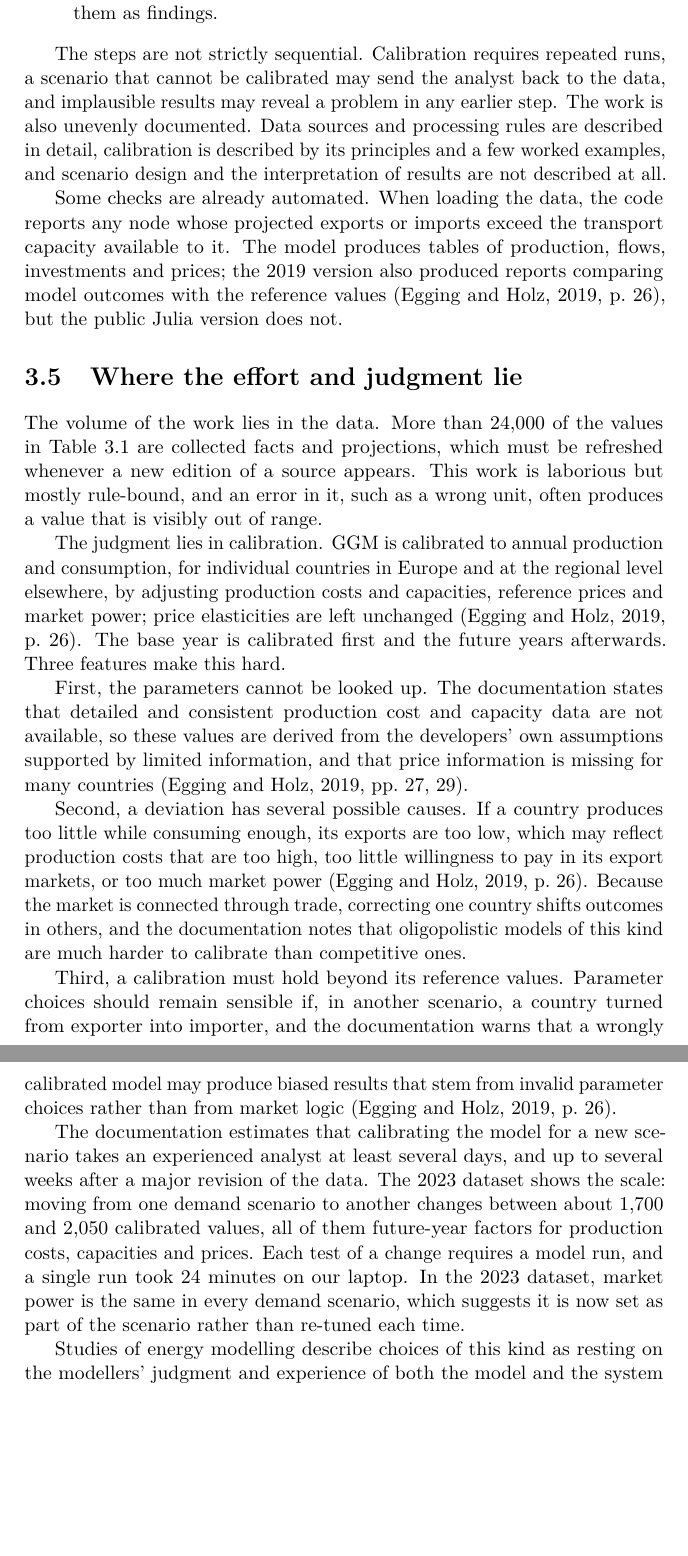
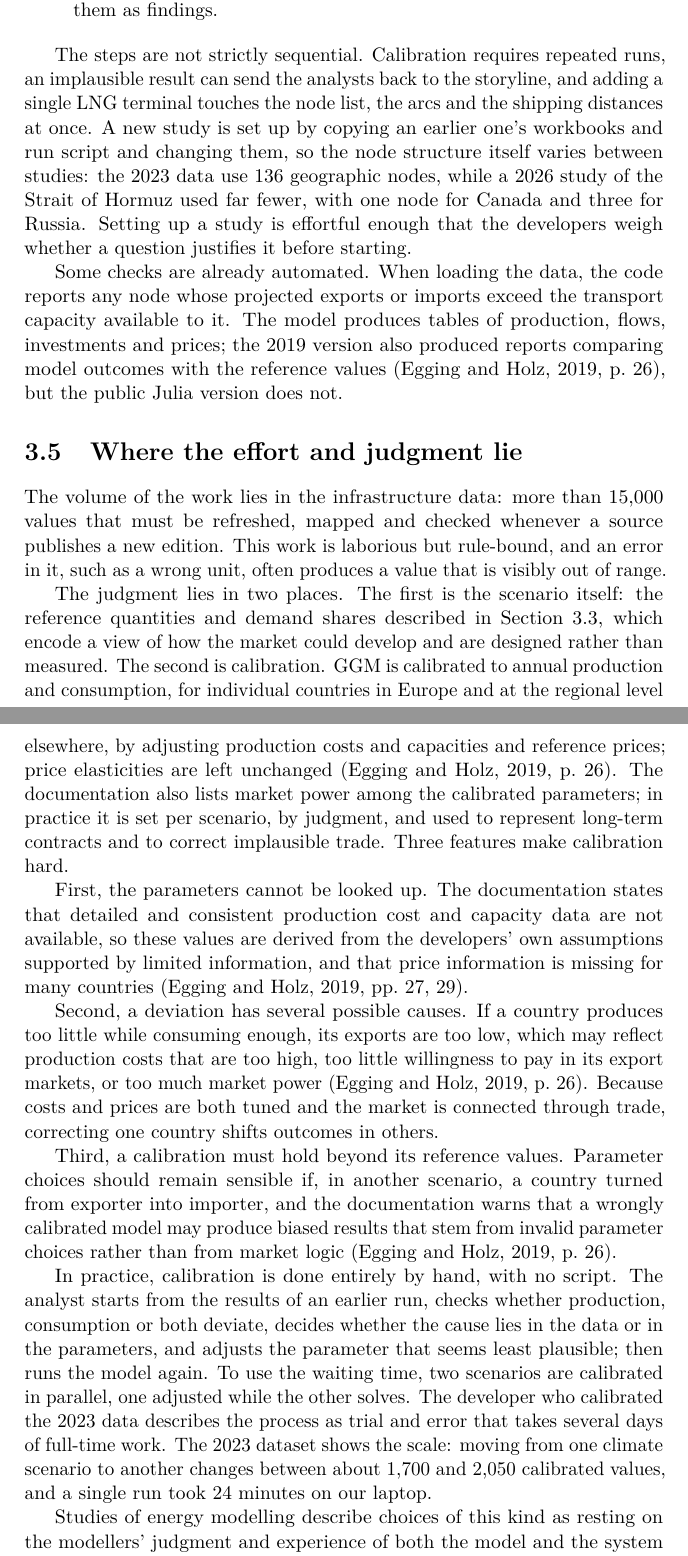
Before and after one commit to jorgenholt/GGM-agents, a LaTeX thesis (thesis/main.tex, which reads thesis/chapters/03-global-gas-model/04-workflow.tex, thesis/chapters/03-global-gas-model/05-effort.tex): two parts of pages 15 and 16 of 22, joined at a grey line, cut so that both start at the same text, the shorter picture padded with empty space. Compiled offline with pdfLaTeX.

Commit message:
Correct chapter 3 after the workflow session with Lukas
The session showed that only the infrastructure data are collected in
the ordinary sense: the reference quantities are a scenario storyline
adjusted node by node, and elasticities and demand shares have no data
source. Chapter 3 now says so, describes the workflow as practised (six
steps, scenario first), and states how calibration is actually done (by
hand, no script, two scenarios in parallel). Section 1.4 is aligned.

Co-Authored-By: Claude Opus 5.5 <noreply@anthropic.com>

```diff
--- a/thesis/chapters/03-global-gas-model/04-workflow.tex
+++ b/thesis/chapters/03-global-gas-model/04-workflow.tex
@@ -13,12 +13,12 @@ Reading it together with the code and the 2023 data suggests six steps, which Ch
 \end{enumerate}
 
 The steps are not strictly sequential.
-Calibration requires repeated runs, a scenario that cannot be calibrated may send the analyst back to the data, and implausible results may reveal a problem in any earlier step.
-The work is also unevenly documented.
-Data sources and processing rules are described in detail, calibration is described by its principles and a few worked examples, and scenario design and the interpretation of results are not described at all.
+Calibration requires repeated runs, an implausible result can send the analysts back to the storyline, and adding a single LNG terminal touches the node list, the arcs and the shipping distances at once.
+A new study is set up by copying an earlier one's workbooks and run script and changing them, so the node structure itself varies between studies: the 2023 data use 136 geographic nodes, while a 2026 study of the Strait of Hormuz used far fewer, with one node for Canada and three for Russia.
+Setting up a study is effortful enough that the developers weigh whether a question justifies it before starting.
 
 Some checks are already automated.
 When loading the data, the code reports any node whose projected exports or imports exceed the transport capacity available to it.
 The model produces tables of production, flows, investments and prices; the 2019 version also produced reports comparing model outcomes with the reference values \citep[p.~26]{egging2019global}, but the public Julia version does not.
 
-% TODO: The six steps are inferred from documents. Check the order, and how results are compared with reference values today, in the workflow session with Lukas.
+% TODO: Chapter 5 sections are still in the old order (source data before scenario). Reorder to match these six steps.
--- a/thesis/chapters/03-global-gas-model/05-effort.tex
+++ b/thesis/chapters/03-global-gas-model/05-effort.tex
@@ -1,30 +1,30 @@
 \section{Where the effort and judgment lie}
 
-The volume of the work lies in the data.
-More than 24,000 of the values in Table \ref{tab:ggm-inputs} are collected facts and projections, which must be refreshed whenever a new edition of a source appears.
-This work is laborious but mostly rule-bound, and an error in it, such as a wrong unit, often produces a value that is visibly out of range.
+The volume of the work lies in the infrastructure data: more than 15,000 values that must be refreshed, mapped and checked whenever a source publishes a new edition.
+This work is laborious but rule-bound, and an error in it, such as a wrong unit, often produces a value that is visibly out of range.
 
-The judgment lies in calibration.
-GGM is calibrated to annual production and consumption, for individual countries in Europe and at the regional level elsewhere, by adjusting production costs and capacities, reference prices and market power; price elasticities are left unchanged \citep[p.~26]{egging2019global}.
-The base year is calibrated first and the future years afterwards.
-Three features make this hard.
+The judgment lies in two places.
+The first is the scenario itself: the reference quantities and demand shares described in Section 3.3, which encode a view of how the market could develop and are designed rather than measured.
+The second is calibration.
+GGM is calibrated to annual production and consumption, for individual countries in Europe and at the regional level elsewhere, by adjusting production costs and capacities and reference prices; price elasticities are left unchanged \citep[p.~26]{egging2019global}.
+The documentation also lists market power among the calibrated parameters; in practice it is set per scenario, by judgment, and used to represent long-term contracts and to correct implausible trade.
+Three features make calibration hard.
 
 First, the parameters cannot be looked up.
 The documentation states that detailed and consistent production cost and capacity data are not available, so these values are derived from the developers' own assumptions supported by limited information, and that price information is missing for many countries \citep[pp.~27, 29]{egging2019global}.
 
 Second, a deviation has several possible causes.
 If a country produces too little while consuming enough, its exports are too low, which may reflect production costs that are too high, too little willingness to pay in its export markets, or too much market power \citep[p.~26]{egging2019global}.
-Because the market is connected through trade, correcting one country shifts outcomes in others, and the documentation notes that oligopolistic models of this kind are much harder to calibrate than competitive ones.
+Because costs and prices are both tuned and the market is connected through trade, correcting one country shifts outcomes in others.
 
 Third, a calibration must hold beyond its reference values.
 Parameter choices should remain sensible if, in another scenario, a country turned from exporter into importer, and the documentation warns that a wrongly calibrated model may produce biased results that stem from invalid parameter choices rather than from market logic \citep[p.~26]{egging2019global}.
 
-The documentation estimates that calibrating the model for a new scenario takes an experienced analyst at least several days, and up to several weeks after a major revision of the data.
-The 2023 dataset shows the scale: moving from one demand scenario to another changes between about 1,700 and 2,050 calibrated values, all of them future-year factors for production costs, capacities and prices.
-Each test of a change requires a model run, and a single run took 24 minutes on our laptop.
-In the 2023 dataset, market power is the same in every demand scenario, which suggests it is now set as part of the scenario rather than re-tuned each time.
-
-% TODO: Confirm with Franziska and Lukas how calibration is done in practice, and whether market power is still calibrated.
+In practice, calibration is done entirely by hand, with no script.
+The analyst starts from the results of an earlier run, checks whether production, consumption or both deviate, decides whether the cause lies in the data or in the parameters, and adjusts the parameter that seems least plausible; then runs the model again.
+To use the waiting time, two scenarios are calibrated in parallel, one adjusted while the other solves.
+The developer who calibrated the 2023 data describes the process as trial and error that takes several days of full-time work.
+The 2023 dataset shows the scale: moving from one climate scenario to another changes between about 1,700 and 2,050 calibrated values, and a single run took 24 minutes on our laptop.
 
 Studies of energy modelling describe choices of this kind as resting on the modellers' judgment and experience of both the model and the system it represents \citep{silvast2020energy}.
 It is also where an agent would face the problem identified in Section 2.6: there is a fit to aim for, but no single correct set of parameters behind it.
```
Also changed, not shown: thesis/chapters/01-introduction/04-ggm-sketch.tex (+1 -4 lines), thesis/chapters/03-global-gas-model/03-inputs.tex (+17 -10 lines), thesis/chapters/03-global-gas-model/04-workflow.tex (10 more changed lines).
